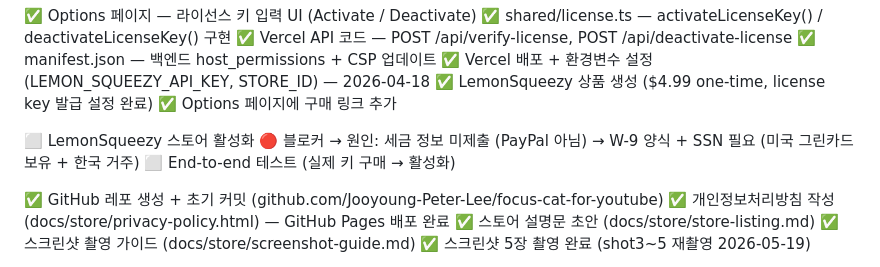
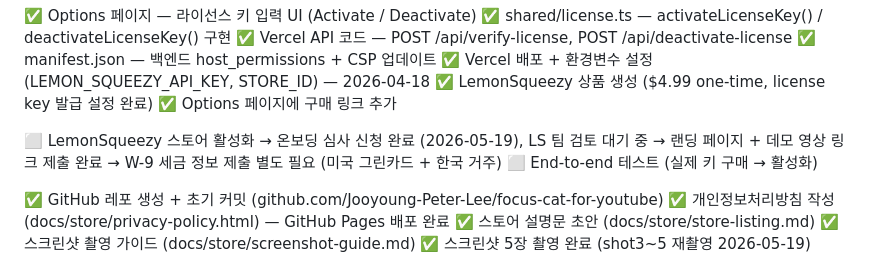
Before and after one commit to Jooyoung-Peter-Lee/focus-cat-for-youtube, a Markdown page: docs/ROADMAP.md, the part around the change. Rendered like a GitHub page.

Commit message:
Update ROADMAP: LS onboarding review submitted 2026-05-19

```diff
--- a/docs/ROADMAP.md
+++ b/docs/ROADMAP.md
@@ -50,9 +50,10 @@ Backend: Vercel serverless + Supabase
 ✅ LemonSqueezy 상품 생성 ($4.99 one-time, license key 발급 설정 완료)
 ✅ Options 페이지에 구매 링크 추가
 
-⬜ LemonSqueezy 스토어 활성화 🔴 블로커
-   → 원인: 세금 정보 미제출 (PayPal 아님)
-   → W-9 양식 + SSN 필요 (미국 그린카드 보유 + 한국 거주)
+⬜ LemonSqueezy 스토어 활성화
+   → 온보딩 심사 신청 완료 (2026-05-19), LS 팀 검토 대기 중
+   → 랜딩 페이지 + 데모 영상 링크 제출 완료
+   → W-9 세금 정보 제출 별도 필요 (미국 그린카드 + 한국 거주)
 ⬜ End-to-end 테스트 (실제 키 구매 → 활성화)
 
 ✅ GitHub 레포 생성 + 초기 커밋 (github.com/Jooyoung-Peter-Lee/focus-cat-for-youtube)
```
